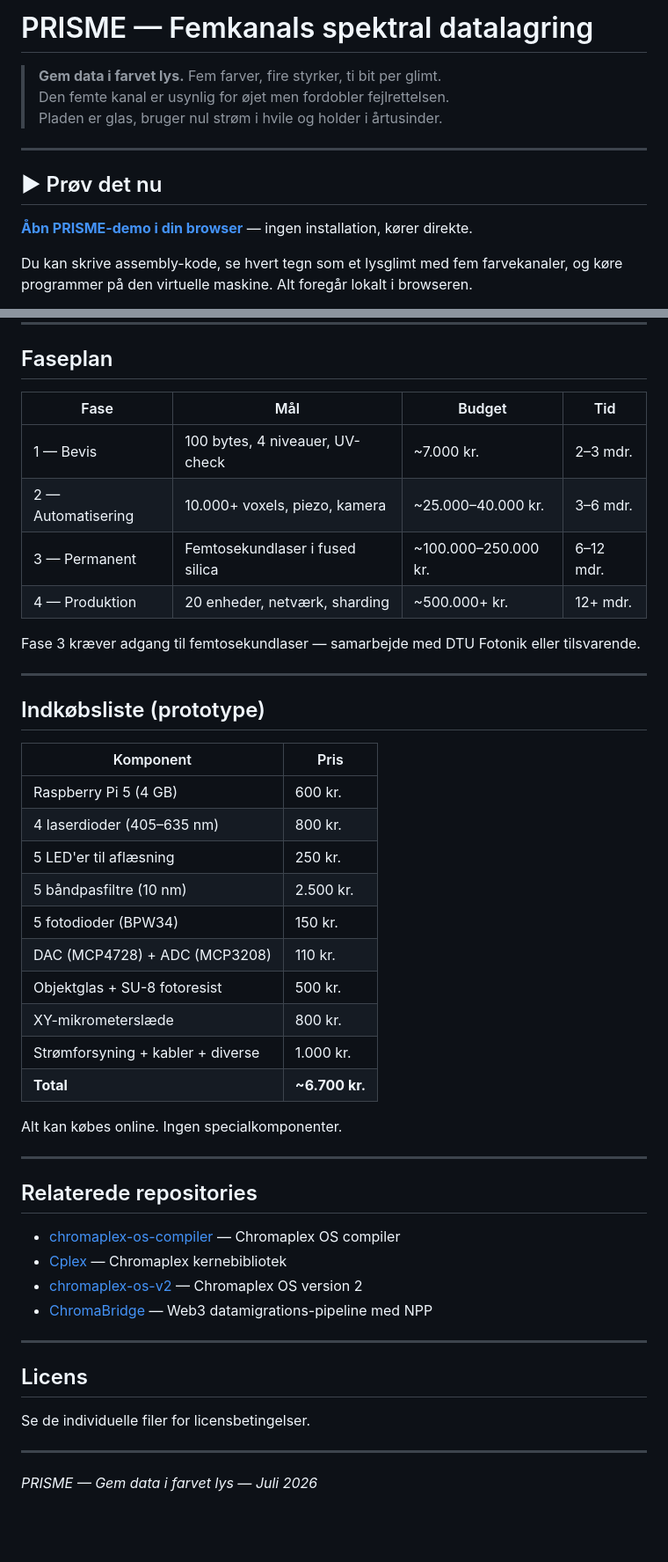
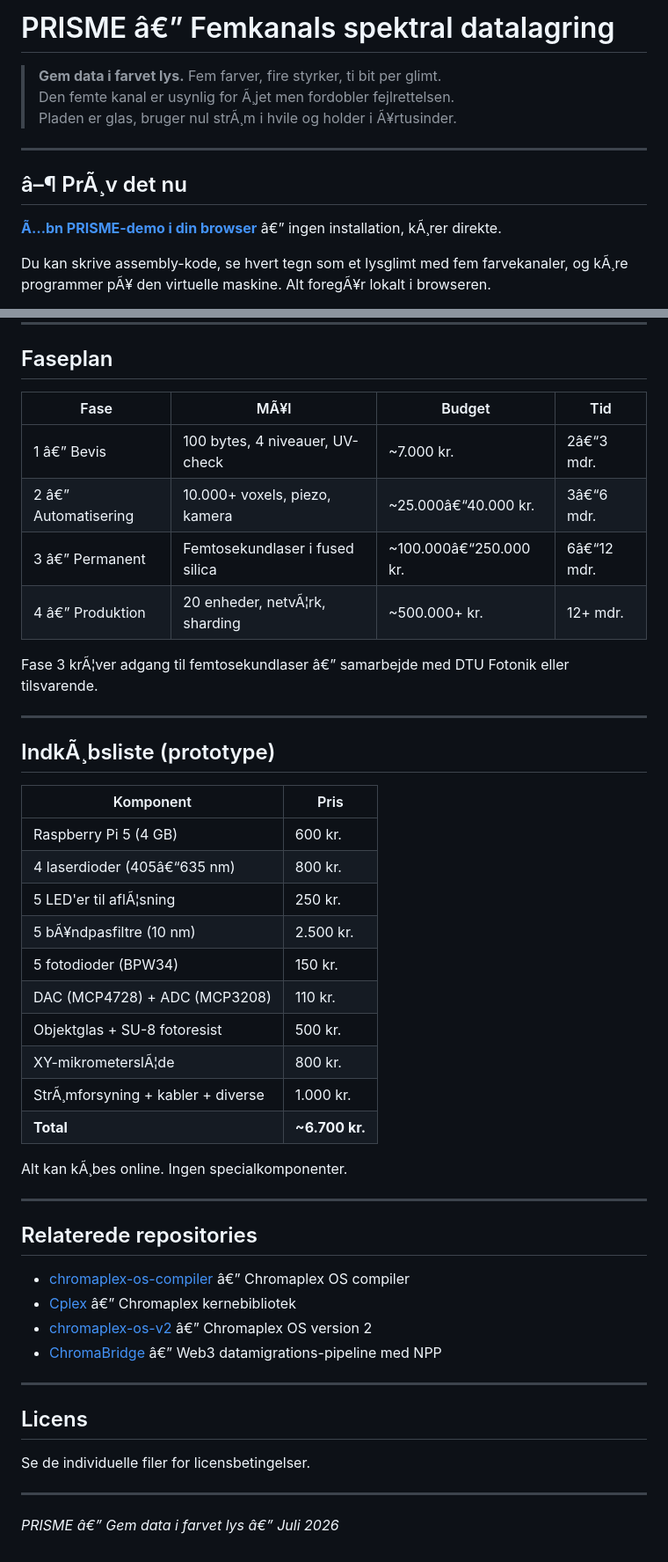
Before and after one commit to Janus5G/PRISME, a Markdown page: README.md, 2 parts joined by grey strips. Shown at 88% size. GitHub-like rendering; blank space fills up the shorter version.

```diff
--- a/README.md
+++ b/README.md
@@ -1,14 +1,14 @@
-# PRISME — Femkanals spektral datalagring
+# PRISME â€” Femkanals spektral datalagring
 
 > **Gem data i farvet lys.** Fem farver, fire styrker, ti bit per glimt.
-> Den femte kanal er usynlig for øjet men fordobler fejlrettelsen.
-> Pladen er glas, bruger nul strøm i hvile og holder i årtusinder.
+> Den femte kanal er usynlig for Ã¸jet men fordobler fejlrettelsen.
+> Pladen er glas, bruger nul strÃ¸m i hvile og holder i Ã¥rtusinder.
 
 ---
 
-## ▶ Prøv det nu
+## â–¶ PrÃ¸v det nu
 
-**[Åbn PRISME-demo i din browser](https://jfrfrfn.github.io/PRISME/)** — ingen installation, kører direkte.
+**[Ã…bn PRISME-demo i din browser](https://Janus5G.github.io/PRISME/)** â€” ingen installation, kÃ¸rer direkte.
 
-Du kan skrive assembly-kode, se hvert tegn som et lysglimt med fem farvekanaler, og køre programmer på den virtuelle maskine. Alt foregår lokalt i browseren.
+Du kan skrive assembly-kode, se hvert tegn som et lysglimt med fem farvekanaler, og kÃ¸re programmer pÃ¥ den virtuelle maskine. Alt foregÃ¥r lokalt i browseren.
 
@@ -321,42 +321,42 @@ Opkode og operander kodet i fire synlige kanaler: `R = klasse, G = operation, B
 
 ## Faseplan
 
-| Fase | Mål | Budget | Tid |
+| Fase | MÃ¥l | Budget | Tid |
 |------|-----|--------|-----|
-| 1 — Bevis | 100 bytes, 4 niveauer, UV-check | ~7.000 kr. | 2–3 mdr. |
-| 2 — Automatisering | 10.000+ voxels, piezo, kamera | ~25.000–40.000 kr. | 3–6 mdr. |
-| 3 — Permanent | Femtosekundlaser i fused silica | ~100.000–250.000 kr. | 6–12 mdr. |
-| 4 — Produktion | 20 enheder, netværk, sharding | ~500.000+ kr. | 12+ mdr. |
+| 1 â€” Bevis | 100 bytes, 4 niveauer, UV-check | ~7.000 kr. | 2â€“3 mdr. |
+| 2 â€” Automatisering | 10.000+ voxels, piezo, kamera | ~25.000â€“40.000 kr. | 3â€“6 mdr. |
+| 3 â€” Permanent | Femtosekundlaser i fused silica | ~100.000â€“250.000 kr. | 6â€“12 mdr. |
+| 4 â€” Produktion | 20 enheder, netvÃ¦rk, sharding | ~500.000+ kr. | 12+ mdr. |
 
-Fase 3 kræver adgang til femtosekundlaser — samarbejde med DTU Fotonik eller tilsvarende.
+Fase 3 krÃ¦ver adgang til femtosekundlaser â€” samarbejde med DTU Fotonik eller tilsvarende.
 
 ---
 
-## Indkøbsliste (prototype)
+## IndkÃ¸bsliste (prototype)
 
 | Komponent | Pris |
 |-----------|------|
 | Raspberry Pi 5 (4 GB) | 600 kr. |
-| 4 laserdioder (405–635 nm) | 800 kr. |
-| 5 LED'er til aflæsning | 250 kr. |
-| 5 båndpasfiltre (10 nm) | 2.500 kr. |
+| 4 laserdioder (405â€“635 nm) | 800 kr. |
+| 5 LED'er til aflÃ¦sning | 250 kr. |
+| 5 bÃ¥ndpasfiltre (10 nm) | 2.500 kr. |
 | 5 fotodioder (BPW34) | 150 kr. |
 | DAC (MCP4728) + ADC (MCP3208) | 110 kr. |
 | Objektglas + SU-8 fotoresist | 500 kr. |
-| XY-mikrometerslæde | 800 kr. |
-| Strømforsyning + kabler + diverse | 1.000 kr. |
+| XY-mikrometerslÃ¦de | 800 kr. |
+| StrÃ¸mforsyning + kabler + diverse | 1.000 kr. |
 | **Total** | **~6.700 kr.** |
 
-Alt kan købes online. Ingen specialkomponenter.
+Alt kan kÃ¸bes online. Ingen specialkomponenter.
 
 ---
 
 ## Relaterede repositories
 
-- [chromaplex-os-compiler](https://github.com/search?q=chromaplex-os-compiler) — Chromaplex OS compiler
-- [Cplex](https://github.com/search?q=Cplex+chromaplex) — Chromaplex kernebibliotek
-- [chromaplex-os-v2](https://github.com/search?q=chromaplex-os-v2) — Chromaplex OS version 2
-- [ChromaBridge](https://github.com/search?q=ChromaBridge) — Web3 datamigrations-pipeline med NPP
+- [chromaplex-os-compiler](https://github.com/search?q=chromaplex-os-compiler) â€” Chromaplex OS compiler
+- [Cplex](https://github.com/search?q=Cplex+chromaplex) â€” Chromaplex kernebibliotek
+- [chromaplex-os-v2](https://github.com/search?q=chromaplex-os-v2) â€” Chromaplex OS version 2
+- [ChromaBridge](https://github.com/search?q=ChromaBridge) â€” Web3 datamigrations-pipeline med NPP
 
 ---
 
@@ -366,4 +366,4 @@ Se de individuelle filer for licensbetingelser.
 
 ---
 
-*PRISME — Gem data i farvet lys — Juli 2026*
+*PRISME â€” Gem data i farvet lys â€” Juli 2026*
```
Also changed, not shown: other parts of README.md (+144 -144 lines).
